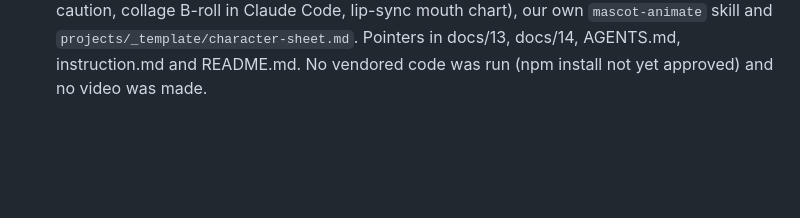
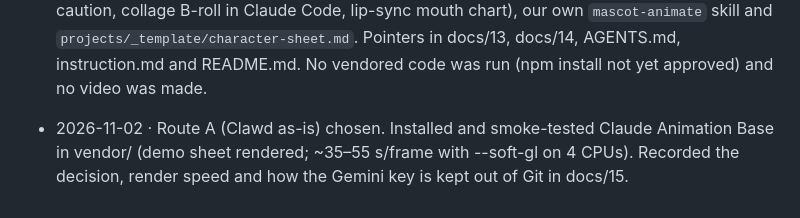
Before and after one commit to hardikk-gupta/Video-edit, a Markdown page: CHANGELOG.md, the part around the change. GitHub-like rendering; blank space fills up the shorter version.

```diff
--- a/CHANGELOG.md
+++ b/CHANGELOG.md
@@ -54,3 +54,4 @@ One dated entry per change, oldest first. Append in the same commit as the chang
 - 2026-10-26 · Precedence flipped per Hardik: the installed skills' process (`reel-edit` and its stages) is the default and overrides our older docs; only Hardik's explicit feedback overrides a skill. Updated instruction.md, docs/13, AGENTS.md and the feedback log.
 - 2026-10-26 · Researched how other creators edit short-form video with Claude Code/Codex: added `docs/14-ecosystem.md` (renderers in use, repos by need incl. orbs/glow/shaders, overlays, background removal, auto-reframe, captions, beat sync, Lottie, collage, CC0 sound, QA; gap list and priorities). Nothing installed yet. Pointers in instruction.md, AGENTS.md and README.md.
 - 2026-11-02 · Followed up the six creator reels (tool inventory from chat). Found and pinned the real projects: Claude Animation Base (JohnHeibel, MIT), gbro-collage-broll (MIT), lemo-opuscar (MIT, 66 styles, not 43/51 as the reels said), OneTake (PolyForm Noncommercial) and HyperFrames (Apache-2.0). Added `toolkit/scripts/fetch_vendor.sh` (clones them into gitignored `vendor/` and links their skills into `.claude/skills/`), `docs/15-mascot-and-collage.md` (status table, the character-sheet method for making a mascot act, routes A/B/C, Clawd brand caution, collage B-roll in Claude Code, lip-sync mouth chart), our own `mascot-animate` skill and `projects/_template/character-sheet.md`. Pointers in docs/13, docs/14, AGENTS.md, instruction.md and README.md. No vendored code was run (npm install not yet approved) and no video was made.
+- 2026-11-02 · Route A (Clawd as-is) chosen. Installed and smoke-tested Claude Animation Base in vendor/ (demo sheet rendered; ~35–55 s/frame with --soft-gl on 4 CPUs). Recorded the decision, render speed and how the Gemini key is kept out of Git in docs/15.
```
Also changed, not shown: docs/15-mascot-and-collage.md (+11 -6 lines).
